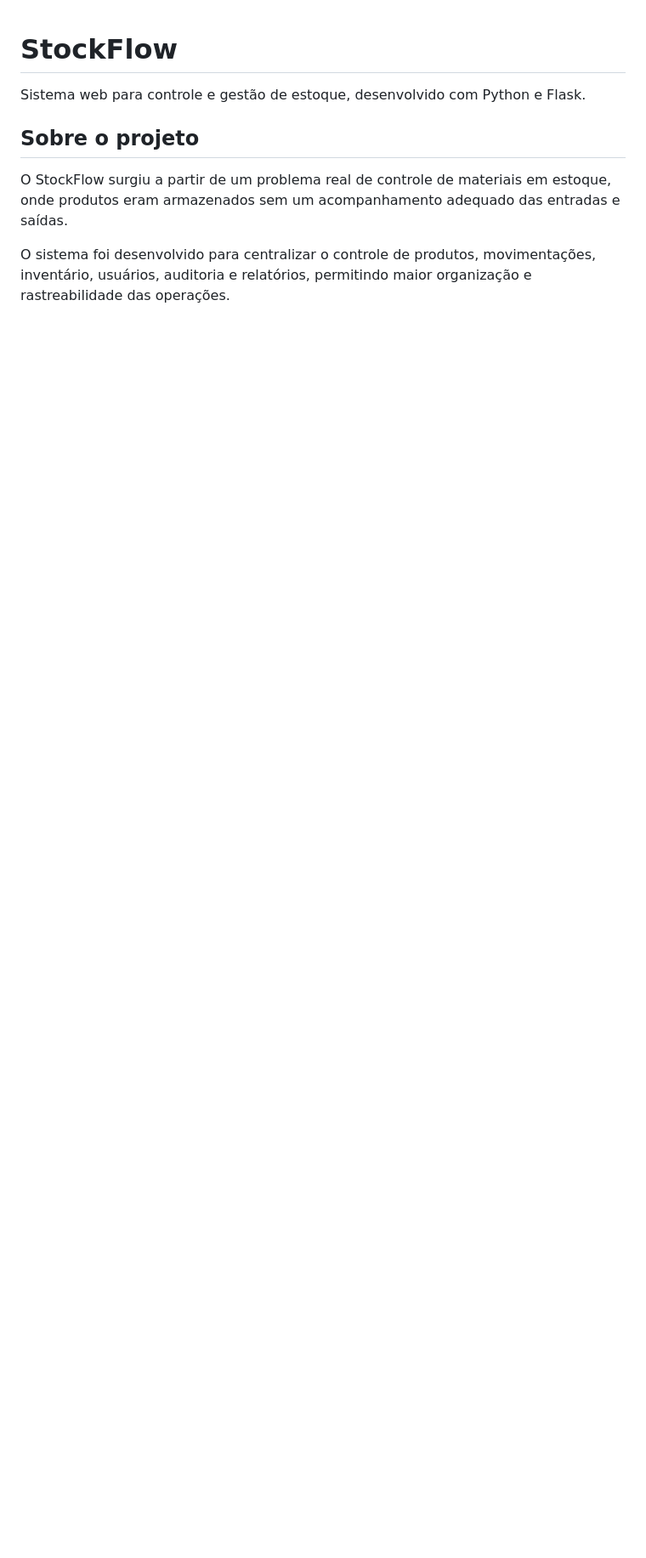
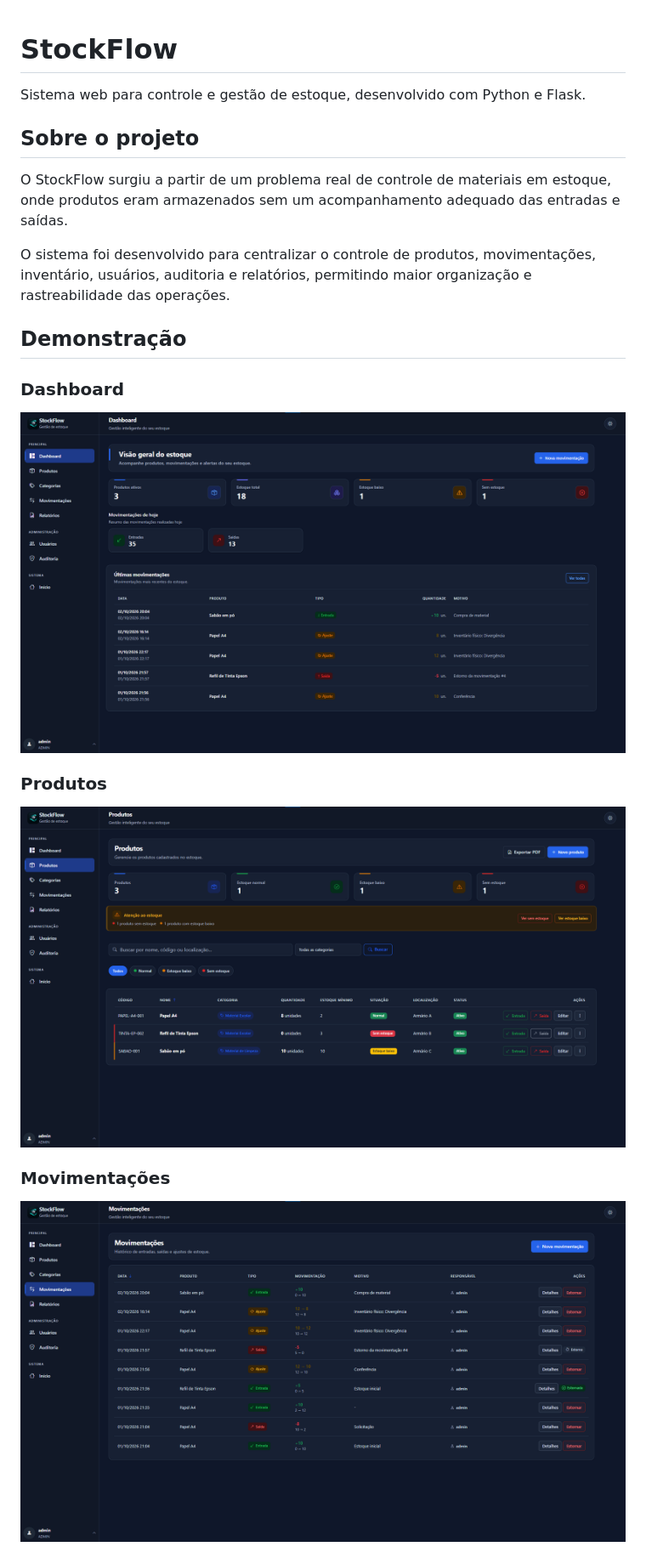
Before and after one commit to RyanKael/stockflow, a Markdown page: README.md, the part around one of its changes. Shown at 85% size. GitHub-like rendering; blank space fills up the shorter version.

Commit message:
Add screenshots to README

```diff
--- a/README.md
+++ b/README.md
@@ -7,3 +7,18 @@ Sistema web para controle e gestão de estoque, desenvolvido com Python e Flask.
 O StockFlow surgiu a partir de um problema real de controle de materiais em estoque, onde produtos eram armazenados sem um acompanhamento adequado das entradas e saídas.
 
 O sistema foi desenvolvido para centralizar o controle de produtos, movimentações, inventário, usuários, auditoria e relatórios, permitindo maior organização e rastreabilidade das operações.
+
+## Demonstração
+
+### Dashboard
+
+![Dashboard do StockFlow](docs/screenshots/dashboard.png)
+
+### Produtos
+
+![Tela de produtos do StockFlow](docs/screenshots/produtos.png)
+
+### Movimentações
+
+![Tela de movimentações do StockFlow](docs/screenshots/movimentacoes.png)
+
```
Also changed, not shown: other parts of README.md (+7 -0 lines).
